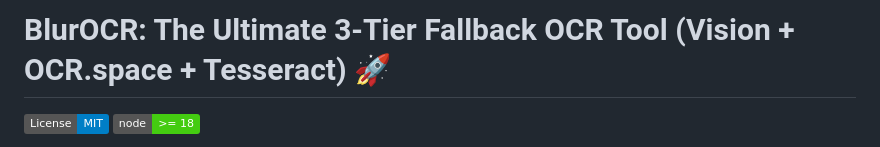
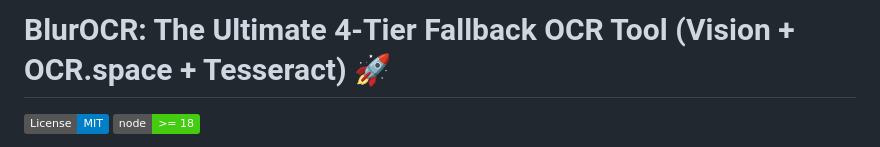
Before and after one commit to Alok583/blurocr, a Markdown page: README.md, the part around the change. Drawn GitHub-style; badges without logos.

```diff
--- a/README.md
+++ b/README.md
@@ -1,4 +1,4 @@
-# BlurOCR: The Ultimate 3-Tier Fallback OCR Tool (Vision + OCR.space + Tesseract) 🚀
+# BlurOCR: The Ultimate 4-Tier Fallback OCR Tool (Vision + OCR.space + Tesseract) 🚀
 
 [![License: MIT](https://img.shields.io/badge/License-MIT-blue.svg)](https://opensource.org/licenses/MIT)
 [![Node.js Version](https://img.shields.io/badge/node-%3E%3D%2018-brightgreen.svg)](https://nodejs.org)
```
